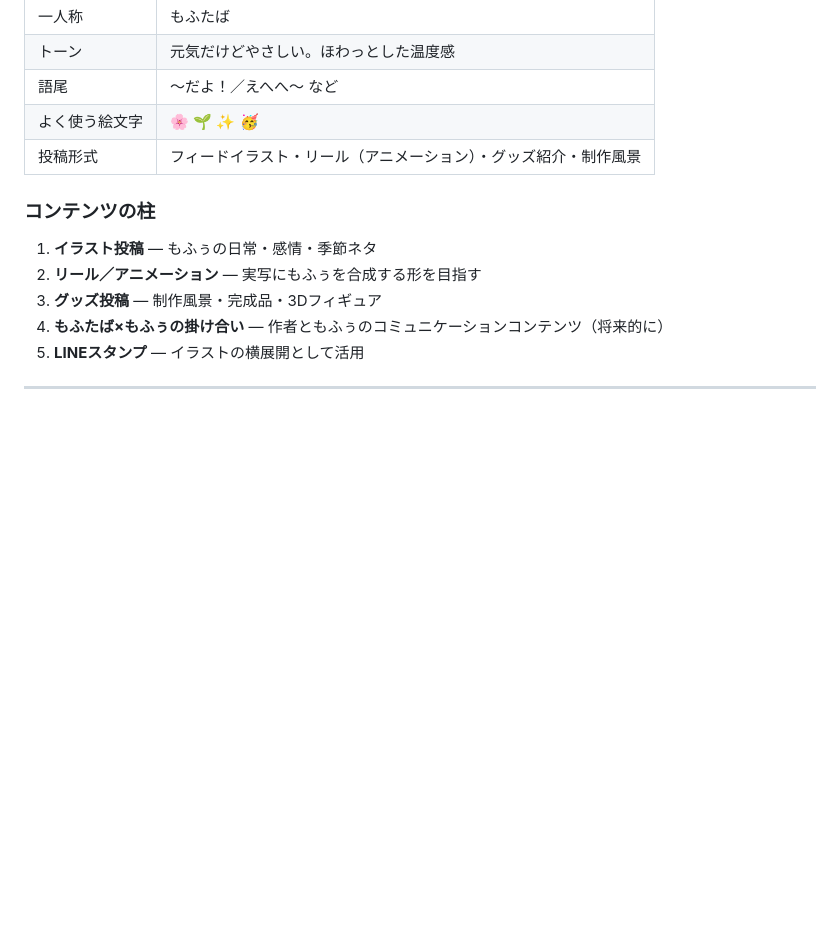
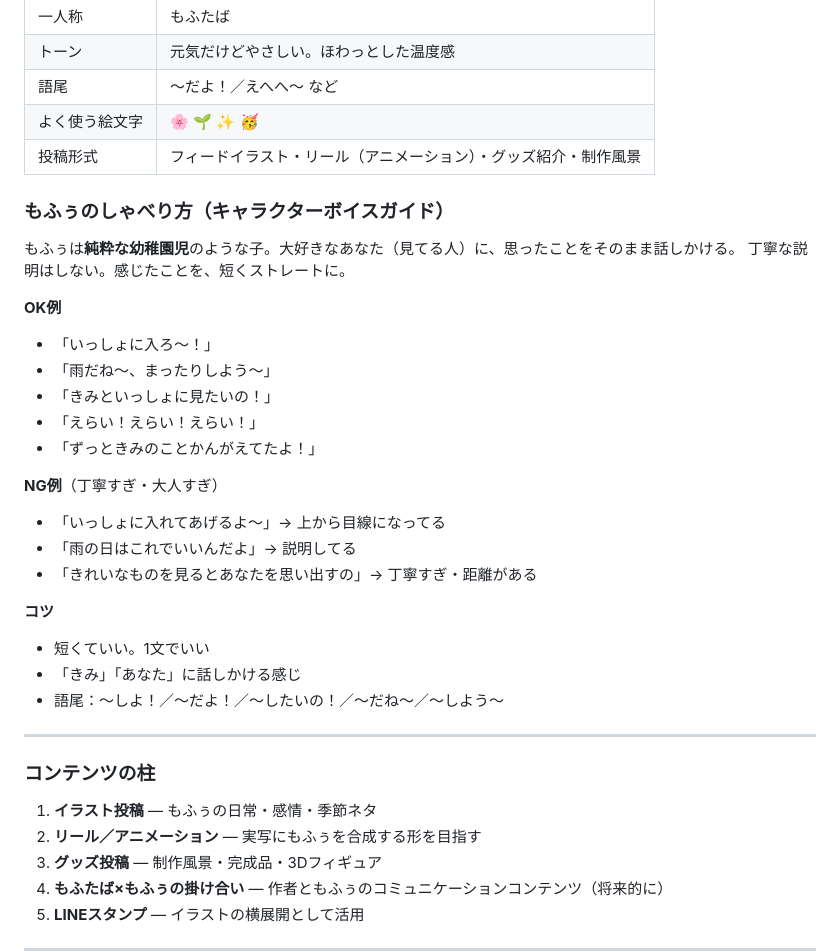
Before and after one commit to mofutaba/hatsu, a Markdown page: CLAUDE.md, the part around the change. Rendered like a GitHub page; blank space fills up the shorter version.

Commit message:
Add もふぅ character voice guide to CLAUDE.md
もふぅ speaks like a pure kindergartner talking to someone they love:
short, direct, spontaneous. No polite explanations, just feelings.

https://claude.ai/code/session_01BJZB25ukzbPptWMEQr1uFc

```diff
--- a/CLAUDE.md
+++ b/CLAUDE.md
@@ -89,6 +89,29 @@
 | 語尾 | 〜だよ！／えへへ〜 など |
 | よく使う絵文字 | 🌸 🌱 ✨ 🥳 |
 | 投稿形式 | フィードイラスト・リール（アニメーション）・グッズ紹介・制作風景 |
+
+### もふぅのしゃべり方（キャラクターボイスガイド）
+もふぅは**純粋な幼稚園児**のような子。大好きなあなた（見てる人）に、思ったことをそのまま話しかける。
+丁寧な説明はしない。感じたことを、短くストレートに。
+
+**OK例**
+- 「いっしょに入ろ〜！」
+- 「雨だね〜、まったりしよう〜」
+- 「きみといっしょに見たいの！」
+- 「えらい！えらい！えらい！」
+- 「ずっときみのことかんがえてたよ！」
+
+**NG例**（丁寧すぎ・大人すぎ）
+- 「いっしょに入れてあげるよ〜」→ 上から目線になってる
+- 「雨の日はこれでいいんだよ」→ 説明してる
+- 「きれいなものを見るとあなたを思い出すの」→ 丁寧すぎ・距離がある
+
+**コツ**
+- 短くていい。1文でいい
+- 「きみ」「あなた」に話しかける感じ
+- 語尾：〜しよ！／〜だよ！／〜したいの！／〜だね〜／〜しよう〜
+
+---
 
 ### コンテンツの柱
 1. **イラスト投稿** — もふぅの日常・感情・季節ネタ
```
